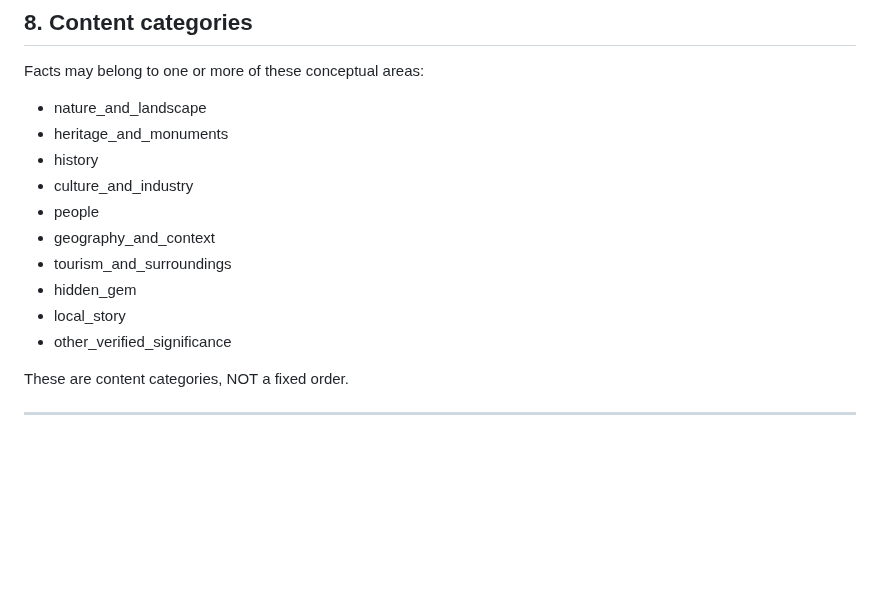
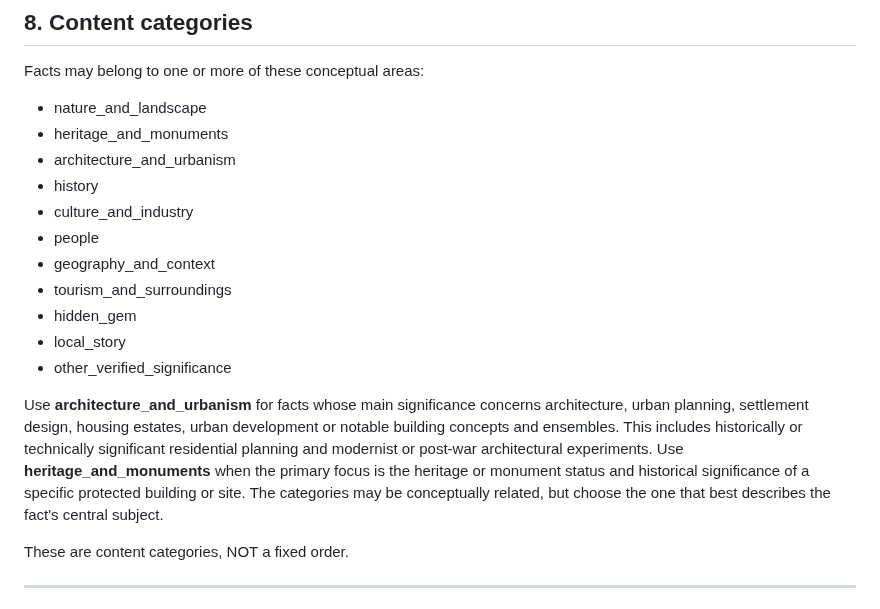
Before and after one commit to Wildwavestylez/travel, a Markdown page: data/germany/CONTENT_STANDARD.md, the part around the change. GitHub-like rendering; blank space fills up the shorter version.

Commit message:
Add architecture and urbanism category to v1.2 standard

```diff
--- a/data/germany/CONTENT_STANDARD.md
+++ b/data/germany/CONTENT_STANDARD.md
@@ -172,6 +172,7 @@ Facts may belong to one or more of these conceptual areas:
 
 - nature_and_landscape
 - heritage_and_monuments
+- architecture_and_urbanism
 - history
 - culture_and_industry
 - people
@@ -180,6 +181,8 @@ Facts may belong to one or more of these conceptual areas:
 - hidden_gem
 - local_story
 - other_verified_significance
+
+Use **architecture_and_urbanism** for facts whose main significance concerns architecture, urban planning, settlement design, housing estates, urban development or notable building concepts and ensembles. This includes historically or technically significant residential planning and modernist or post-war architectural experiments. Use **heritage_and_monuments** when the primary focus is the heritage or monument status and historical significance of a specific protected building or site. The categories may be conceptually related, but choose the one that best describes the fact's central subject.
 
 These are content categories, NOT a fixed order.
 
```
